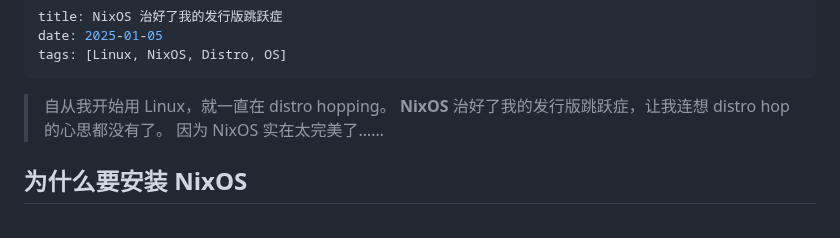
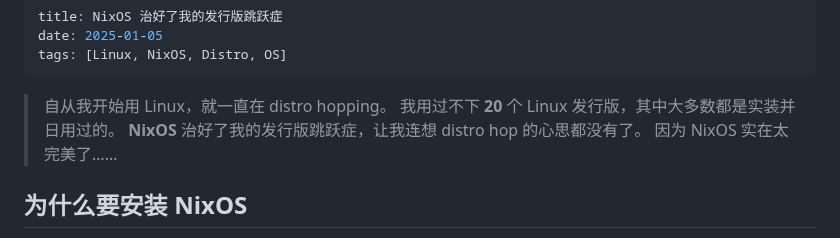
Before and after one commit to EdenQwQ/edenqwq.github.io, a Markdown page: src/posts/nixos.md, the part around one of its changes. Rendered like a GitHub page.

Commit message:
post: nixos

```diff
--- a/src/posts/nixos.md
+++ b/src/posts/nixos.md
@@ -5,6 +5,7 @@ tags: [Linux, NixOS, Distro, OS]
 ---
 
 > 自从我开始用 Linux，就一直在 distro hopping。
+> 我用过不下 **20** 个 Linux 发行版，其中大多数都是实装并日用过的。
 > **NixOS** 治好了我的发行版跳跃症，让我连想 distro hop 的心思都没有了。
 > 因为 NixOS 实在太完美了……
 
```
Also changed, not shown: other parts of src/posts/nixos.md (+1 -1 lines).
